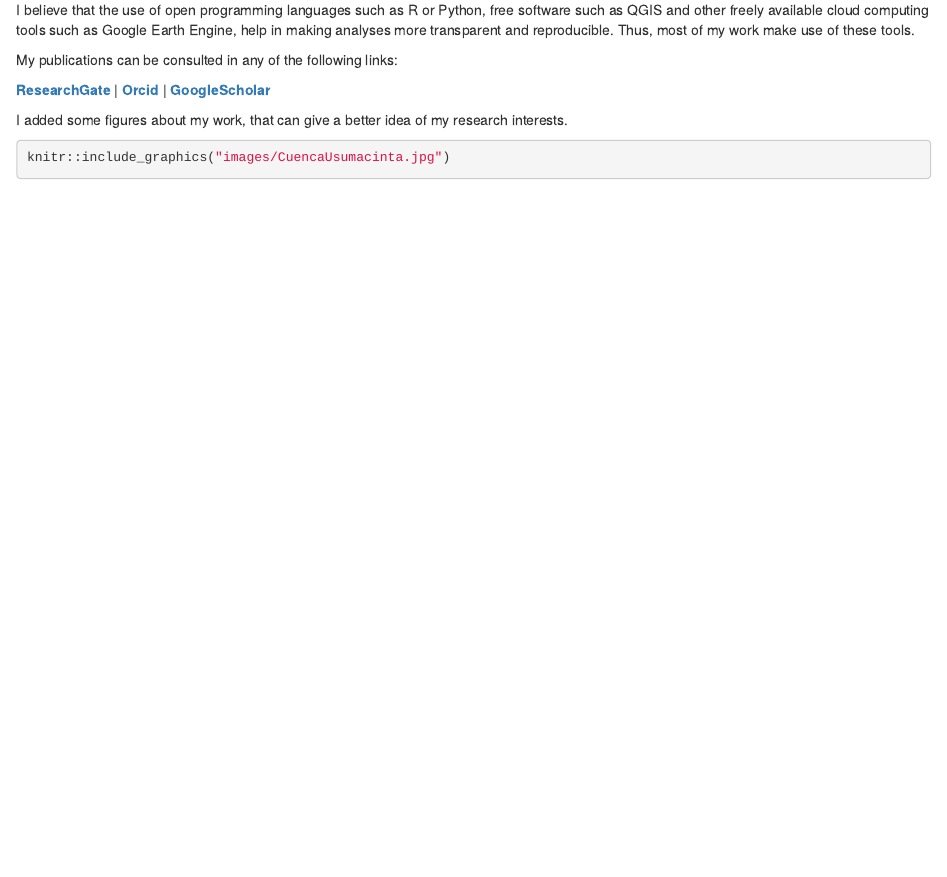
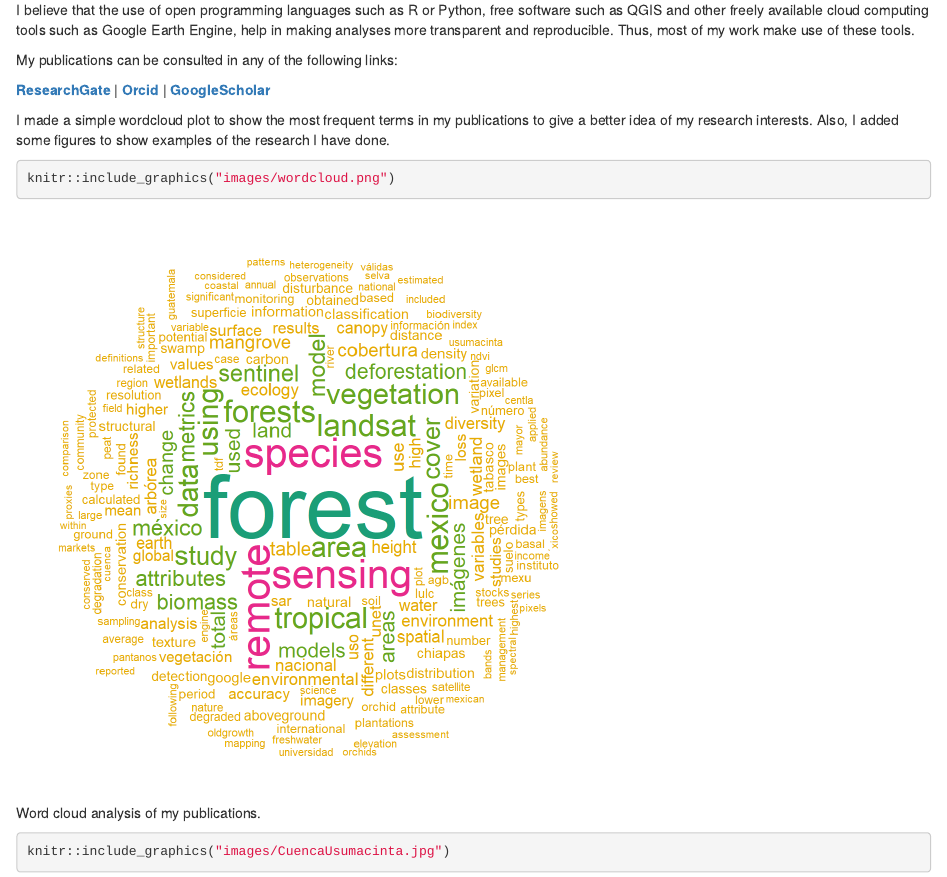
Before and after one commit to JonathanVSV/Page, an R Markdown document (about.Rmd): the page in a window 1100 px wide, from 230 px down. Rendered offline with R 4.5, knitr and Pandoc, with nearby package versions; drawn as R Markdown's standard HTML page in place of the format the file asks for.

Commit message:
Updated wordlcloud

````diff
--- a/about.Rmd
+++ b/about.Rmd
@@ -13,7 +13,11 @@ My publications can be consulted in any of the following links:
 [**ResearchGate**](https://www.researchgate.net/profile/Jonathan_Solorzano3)  |
 [**Orcid**](https://orcid.org/0000-0001-6422-4802)  |   [**GoogleScholar**](https://scholar.google.com/citations?user=sXi9pZMAAAAJ&hl=en)
 
-I added some figures about my work, that can give a better idea of my research interests.
+I made a simple wordcloud plot to show the most frequent terms in my publications to give a better idea of my research interests. Also, I added some figures to show examples of the research I have done.
+
+```{r layout="wordcloud", fig.cap="Word cloud analysis of my publications."}
+knitr::include_graphics("images/wordcloud.png")
+```
 
 ```{r layout="l-body", fig.cap="Cloudless MODIS composite (2015 - 2017) of the Usumacinta basin and surrounding areas. Figure was made in collaboration with C. Peralta-Carreta and can be seen in the Museo de Historia Natural, CDMX, Mexico."}
 knitr::include_graphics("images/CuencaUsumacinta.jpg")
````
Also changed, not shown: images/wordcloud.png (added), about.Rmd (4 more changed lines), 1 other file.
